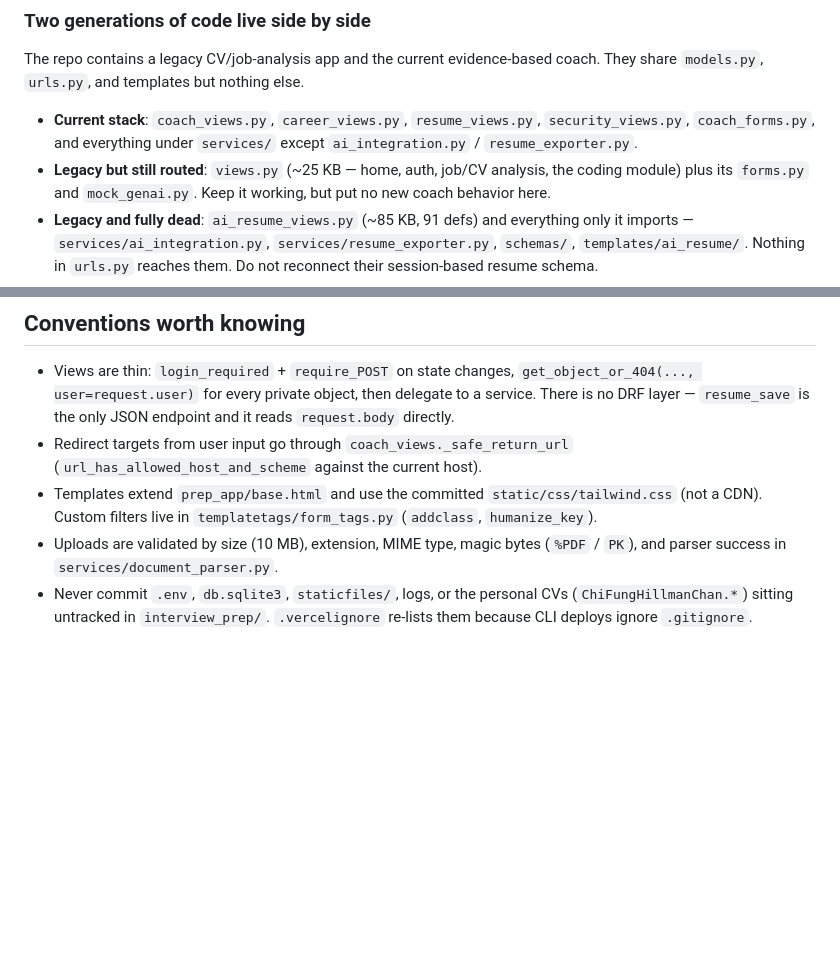
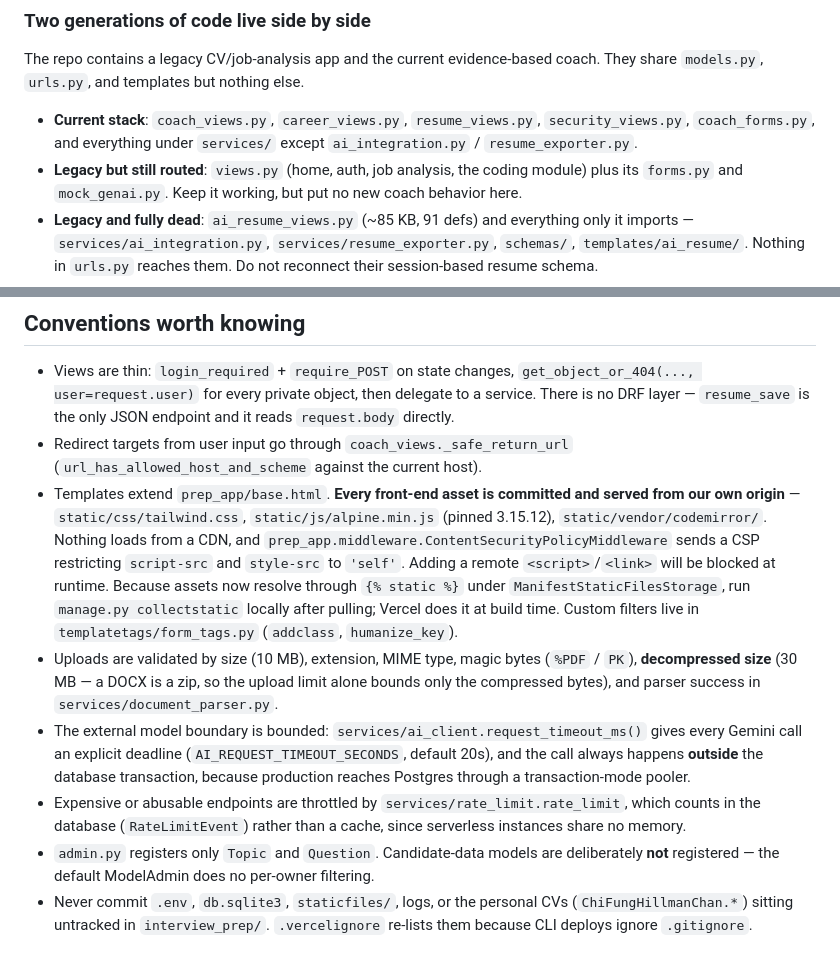
Before and after one commit to ChiFungHillmanChan/interview_prep_proj, a Markdown page: CLAUDE.md, 2 parts joined by grey strips. Rendered like a GitHub page; blank space fills up the shorter version.

Commit message:
docs: record the constraints this remediation branch introduced
Several statements in CLAUDE.md were true before this branch and are not
now, and three new environment variables had nowhere documented.

CLAUDE.md: the "not a CDN" note covered only Tailwind, so it read as a
preference; it is now an enforced constraint, because every asset is
committed and a CSP restricts script-src and style-src to 'self'. Adding
a remote script will be blocked in the browser rather than silently
working, which is worth knowing before someone tries. The same section
now records the collectstatic step that ManifestStaticFilesStorage
requires locally, the decompressed-size layer in the upload chain, the
bounded model boundary, the rate limiter, and why admin.py registers
almost nothing.

README: added the optional environment variables
(AI_REQUEST_TIMEOUT_SECONDS, EMAIL_TIMEOUT, CONTENT_SECURITY_POLICY) and
corrected the security paragraph — SECURE_PROXY_SSL_HEADER is now set
only on Vercel, so "proxy HTTPS headers are supported" was misleading.

Verified: 54/54 tests, check.

Co-Authored-By: Claude Opus 5 (1M context) <noreply@anthropic.com>
Claude-Session: https://claude.ai/code/session_018MCfFUchDENCWh1pDSeZ2Q

```diff
--- a/CLAUDE.md
+++ b/CLAUDE.md
@@ -70,7 +70,7 @@ The repo contains a legacy CV/job-analysis app and the current evidence-based co
 
 - **Current stack**: `coach_views.py`, `career_views.py`, `resume_views.py`, `security_views.py`,
   `coach_forms.py`, and everything under `services/` except `ai_integration.py` / `resume_exporter.py`.
-- **Legacy but still routed**: `views.py` (~25 KB — home, auth, job/CV analysis, the coding module)
+- **Legacy but still routed**: `views.py` (home, auth, job analysis, the coding module)
   plus its `forms.py` and `mock_genai.py`. Keep it working, but put no new coach behavior here.
 - **Legacy and fully dead**: `ai_resume_views.py` (~85 KB, 91 defs) and everything only it imports —
   `services/ai_integration.py`, `services/resume_exporter.py`, `schemas/`, `templates/ai_resume/`.
@@ -150,10 +150,25 @@ fallback would silently discard every account. `*.vercel.app` is appended to `AL
   only JSON endpoint and it reads `request.body` directly.
 - Redirect targets from user input go through `coach_views._safe_return_url`
   (`url_has_allowed_host_and_scheme` against the current host).
-- Templates extend `prep_app/base.html` and use the committed `static/css/tailwind.css` (not a CDN).
+- Templates extend `prep_app/base.html`. **Every front-end asset is committed and served from our
+  own origin** — `static/css/tailwind.css`, `static/js/alpine.min.js` (pinned 3.15.12),
+  `static/vendor/codemirror/`. Nothing loads from a CDN, and
+  `prep_app.middleware.ContentSecurityPolicyMiddleware` sends a CSP restricting `script-src` and
+  `style-src` to `'self'`. Adding a remote `<script>`/`<link>` will be blocked at runtime.
+  Because assets now resolve through `{% static %}` under `ManifestStaticFilesStorage`, run
+  `manage.py collectstatic` locally after pulling; Vercel does it at build time.
   Custom filters live in `templatetags/form_tags.py` (`addclass`, `humanize_key`).
-- Uploads are validated by size (10 MB), extension, MIME type, magic bytes (`%PDF` / `PK`), and
-  parser success in `services/document_parser.py`.
+- Uploads are validated by size (10 MB), extension, MIME type, magic bytes (`%PDF` / `PK`),
+  **decompressed size** (30 MB — a DOCX is a zip, so the upload limit alone bounds only the
+  compressed bytes), and parser success in `services/document_parser.py`.
+- The external model boundary is bounded: `services/ai_client.request_timeout_ms()` gives every
+  Gemini call an explicit deadline (`AI_REQUEST_TIMEOUT_SECONDS`, default 20s), and the call always
+  happens **outside** the database transaction, because production reaches Postgres through a
+  transaction-mode pooler.
+- Expensive or abusable endpoints are throttled by `services/rate_limit.rate_limit`, which counts in
+  the database (`RateLimitEvent`) rather than a cache, since serverless instances share no memory.
+- `admin.py` registers only `Topic` and `Question`. Candidate-data models are deliberately **not**
+  registered — the default ModelAdmin does no per-owner filtering.
 - Never commit `.env`, `db.sqlite3`, `staticfiles/`, logs, or the personal CVs (`ChiFungHillmanChan.*`)
   sitting untracked in `interview_prep/`. `.vercelignore` re-lists them because CLI deploys ignore
   `.gitignore`.
```
Also changed, not shown: README.md (+17 -2 lines).
